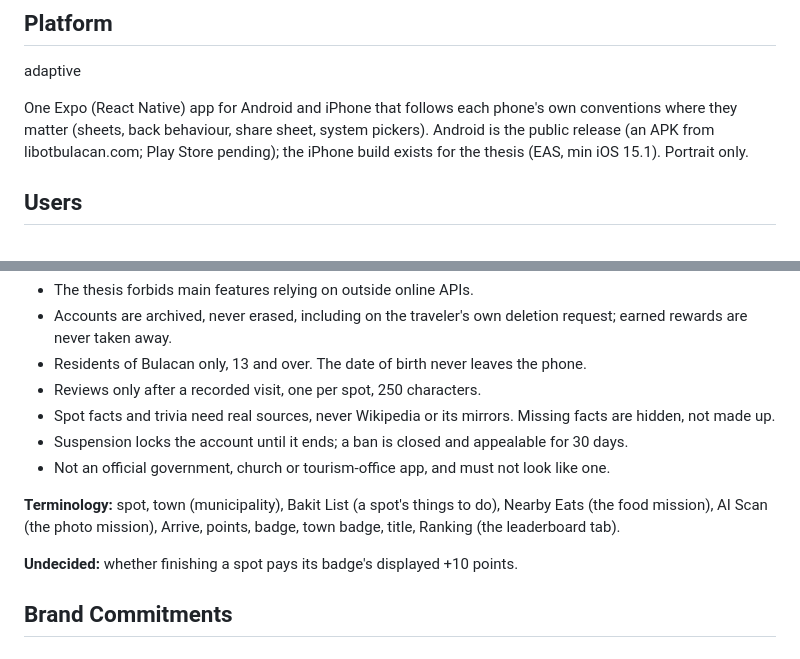
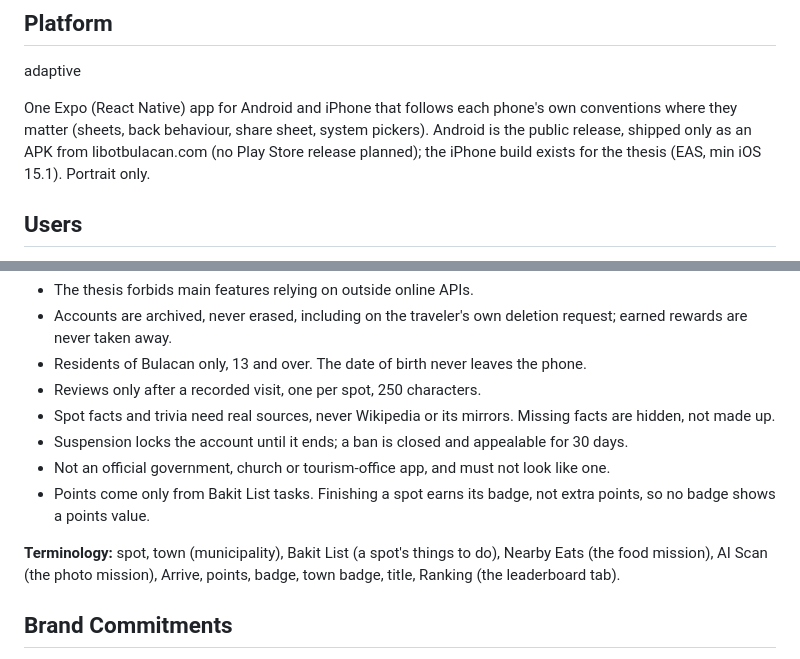
Before and after one commit to skatzu1/LibotBulacan, a Markdown page: PRODUCT.md, 2 parts joined by grey strips. GitHub-like rendering.

Commit message:
PRODUCT.md: badges pay no points, no Play Store release

```diff
--- a/PRODUCT.md
+++ b/PRODUCT.md
@@ -6,7 +6,7 @@
 
 adaptive
 
-One Expo (React Native) app for Android and iPhone that follows each phone's own conventions where they matter (sheets, back behaviour, share sheet, system pickers). Android is the public release (an APK from libotbulacan.com; Play Store pending); the iPhone build exists for the thesis (EAS, min iOS 15.1). Portrait only.
+One Expo (React Native) app for Android and iPhone that follows each phone's own conventions where they matter (sheets, back behaviour, share sheet, system pickers). Android is the public release, shipped only as an APK from libotbulacan.com (no Play Store release planned); the iPhone build exists for the thesis (EAS, min iOS 15.1). Portrait only.
 
 ## Users
 
@@ -44,10 +44,9 @@ Being there is what counts, and the server checks it: arrivals, AR, photo scans
 - Spot facts and trivia need real sources, never Wikipedia or its mirrors. Missing facts are hidden, not made up.
 - Suspension locks the account until it ends; a ban is closed and appealable for 30 days.
 - Not an official government, church or tourism-office app, and must not look like one.
+- Points come only from Bakit List tasks. Finishing a spot earns its badge, not extra points, so no badge shows a points value.
 
 **Terminology:** spot, town (municipality), Bakit List (a spot's things to do), Nearby Eats (the food mission), AI Scan (the photo mission), Arrive, points, badge, town badge, title, Ranking (the leaderboard tab).
-
-**Undecided:** whether finishing a spot pays its badge's displayed +10 points.
 
 ## Brand Commitments
 
```
